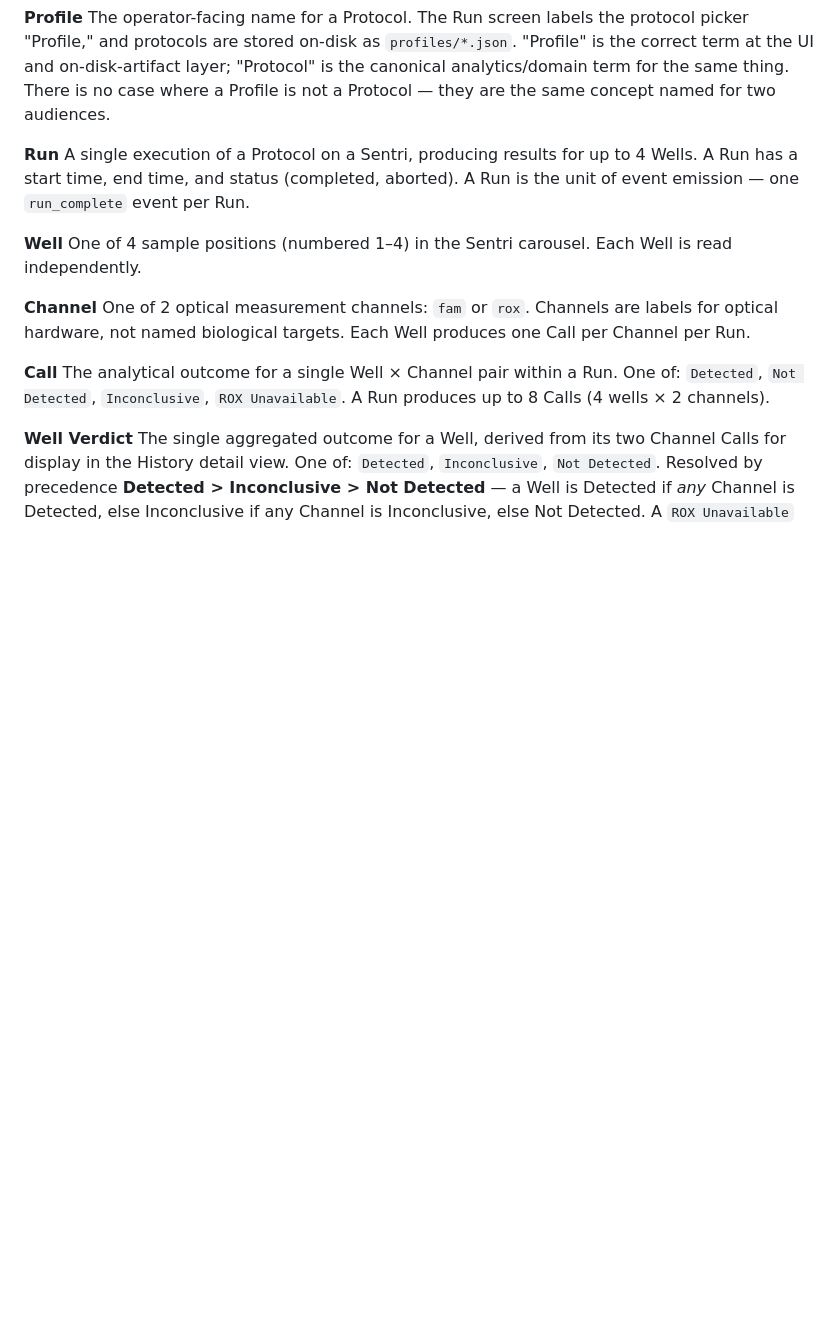
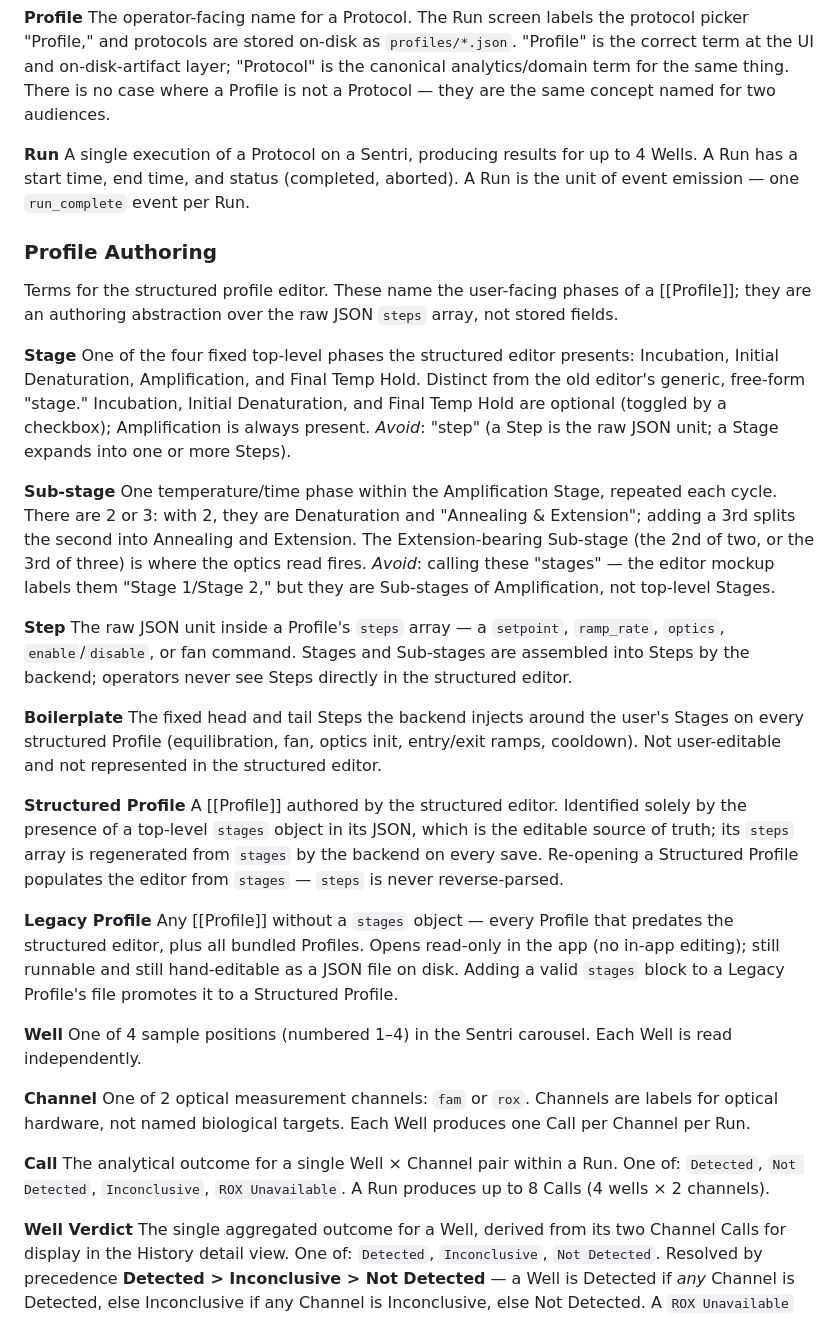
Before and after one commit to AcornGenetics/aquilla-main, a Markdown page: CONTEXT.md, the part around the change. Drawn GitHub-style; blank space fills up the shorter version.

```diff
--- a/CONTEXT.md
+++ b/CONTEXT.md
@@ -36,6 +36,30 @@ The operator-facing name for a Protocol. The Run screen labels the protocol pick
 **Run**
 A single execution of a Protocol on a Sentri, producing results for up to 4 Wells. A Run has a start time, end time, and status (completed, aborted). A Run is the unit of event emission — one `run_complete` event per Run.
 
+### Profile Authoring
+
+Terms for the structured profile editor. These name the user-facing phases of a [[Profile]]; they are an authoring abstraction over the raw JSON `steps` array, not stored fields.
+
+**Stage**
+One of the four fixed top-level phases the structured editor presents: Incubation, Initial Denaturation, Amplification, and Final Temp Hold. Distinct from the old editor's generic, free-form "stage." Incubation, Initial Denaturation, and Final Temp Hold are optional (toggled by a checkbox); Amplification is always present.
+_Avoid_: "step" (a Step is the raw JSON unit; a Stage expands into one or more Steps).
+
+**Sub-stage**
+One temperature/time phase within the Amplification Stage, repeated each cycle. There are 2 or 3: with 2, they are Denaturation and "Annealing & Extension"; adding a 3rd splits the second into Annealing and Extension. The Extension-bearing Sub-stage (the 2nd of two, or the 3rd of three) is where the optics read fires.
+_Avoid_: calling these "stages" — the editor mockup labels them "Stage 1/Stage 2," but they are Sub-stages of Amplification, not top-level Stages.
+
+**Step**
+The raw JSON unit inside a Profile's `steps` array — a `setpoint`, `ramp_rate`, `optics`, `enable`/`disable`, or fan command. Stages and Sub-stages are assembled into Steps by the backend; operators never see Steps directly in the structured editor.
+
+**Boilerplate**
+The fixed head and tail Steps the backend injects around the user's Stages on every structured Profile (equilibration, fan, optics init, entry/exit ramps, cooldown). Not user-editable and not represented in the structured editor.
+
+**Structured Profile**
+A [[Profile]] authored by the structured editor. Identified solely by the presence of a top-level `stages` object in its JSON, which is the editable source of truth; its `steps` array is regenerated from `stages` by the backend on every save. Re-opening a Structured Profile populates the editor from `stages` — `steps` is never reverse-parsed.
+
+**Legacy Profile**
+Any [[Profile]] without a `stages` object — every Profile that predates the structured editor, plus all bundled Profiles. Opens read-only in the app (no in-app editing); still runnable and still hand-editable as a JSON file on disk. Adding a valid `stages` block to a Legacy Profile's file promotes it to a Structured Profile.
+
 **Well**
 One of 4 sample positions (numbered 1–4) in the Sentri carousel. Each Well is read independently.
 
```
Also changed, not shown: docs/adr/ADR-018-structured-profile-editor-backend-assembled-steps.md (added, +88 -0 lines), specs/prd/structured-profile-editor-prd.md (added, +129 -0 lines).
